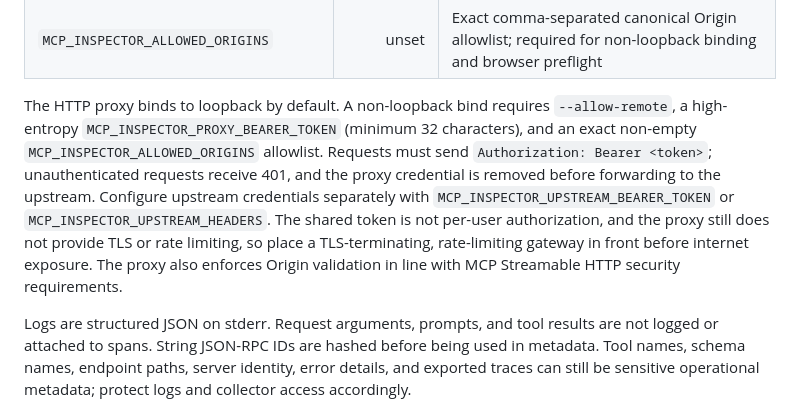
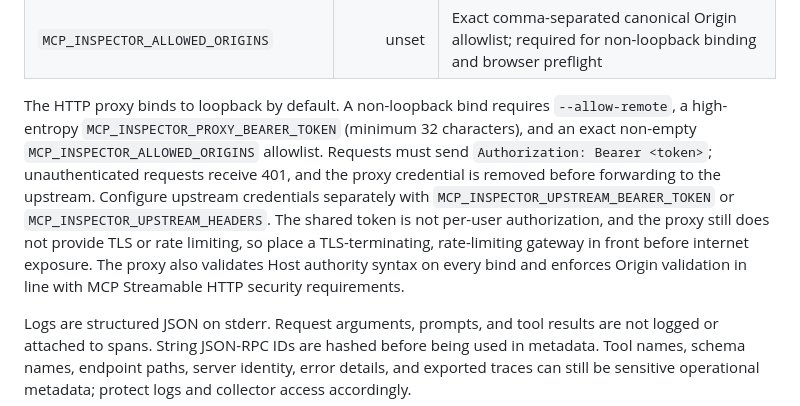
Before and after one commit to KUNDURUHIMANEESHREDDY/mcp-inspector, a Markdown page: README.md, the part around the change. Drawn GitHub-style.

Commit message:
docs(security): document Host authority validation

```diff
--- a/README.md
+++ b/README.md
@@ -199,7 +199,7 @@ Set these environment variables only when needed:
 | `MCP_INSPECTOR_UPSTREAM_TIMEOUT_MS` | `120000` | Upstream inactivity timeout, from 1 second to 1 hour |
 | `MCP_INSPECTOR_ALLOWED_ORIGINS` | unset | Exact comma-separated canonical Origin allowlist; required for non-loopback binding and browser preflight |
 
-The HTTP proxy binds to loopback by default. A non-loopback bind requires `--allow-remote`, a high-entropy `MCP_INSPECTOR_PROXY_BEARER_TOKEN` (minimum 32 characters), and an exact non-empty `MCP_INSPECTOR_ALLOWED_ORIGINS` allowlist. Requests must send `Authorization: Bearer <token>`; unauthenticated requests receive 401, and the proxy credential is removed before forwarding to the upstream. Configure upstream credentials separately with `MCP_INSPECTOR_UPSTREAM_BEARER_TOKEN` or `MCP_INSPECTOR_UPSTREAM_HEADERS`. The shared token is not per-user authorization, and the proxy still does not provide TLS or rate limiting, so place a TLS-terminating, rate-limiting gateway in front before internet exposure. The proxy also enforces Origin validation in line with MCP Streamable HTTP security requirements.
+The HTTP proxy binds to loopback by default. A non-loopback bind requires `--allow-remote`, a high-entropy `MCP_INSPECTOR_PROXY_BEARER_TOKEN` (minimum 32 characters), and an exact non-empty `MCP_INSPECTOR_ALLOWED_ORIGINS` allowlist. Requests must send `Authorization: Bearer <token>`; unauthenticated requests receive 401, and the proxy credential is removed before forwarding to the upstream. Configure upstream credentials separately with `MCP_INSPECTOR_UPSTREAM_BEARER_TOKEN` or `MCP_INSPECTOR_UPSTREAM_HEADERS`. The shared token is not per-user authorization, and the proxy still does not provide TLS or rate limiting, so place a TLS-terminating, rate-limiting gateway in front before internet exposure. The proxy also validates Host authority syntax on every bind and enforces Origin validation in line with MCP Streamable HTTP security requirements.
 
 Logs are structured JSON on stderr. Request arguments, prompts, and tool results are not logged or attached to spans. String JSON-RPC IDs are hashed before being used in metadata. Tool names, schema names, endpoint paths, server identity, error details, and exported traces can still be sensitive operational metadata; protect logs and collector access accordingly.
 
```
